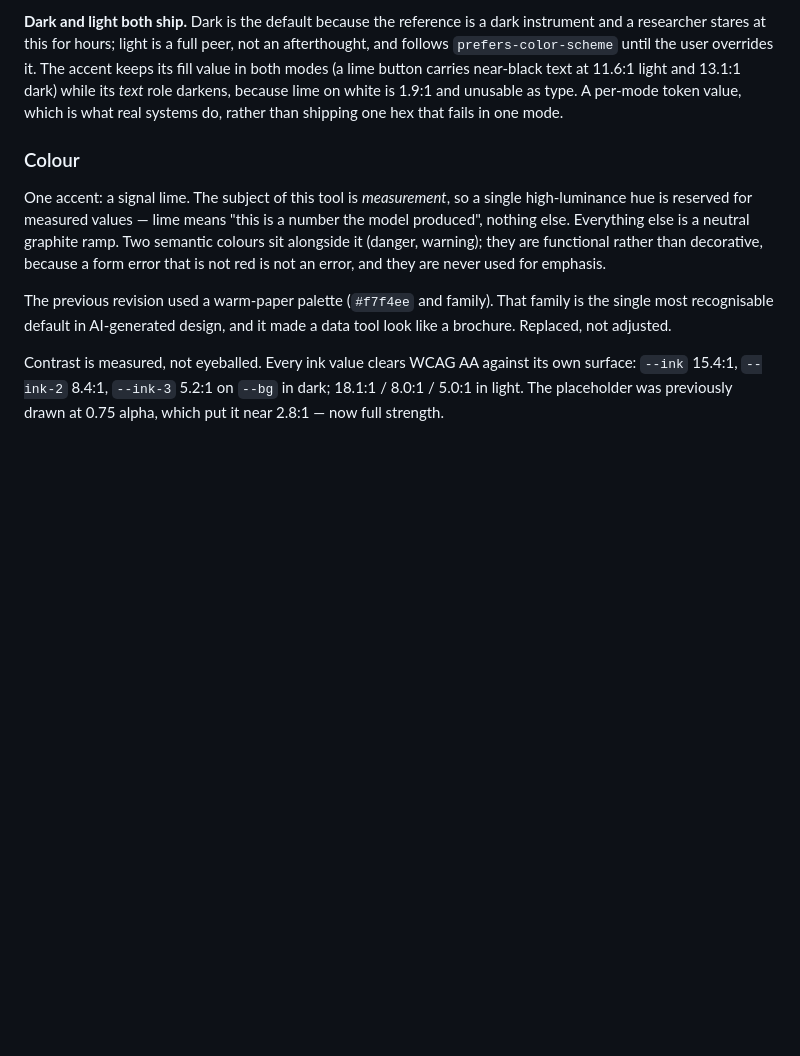
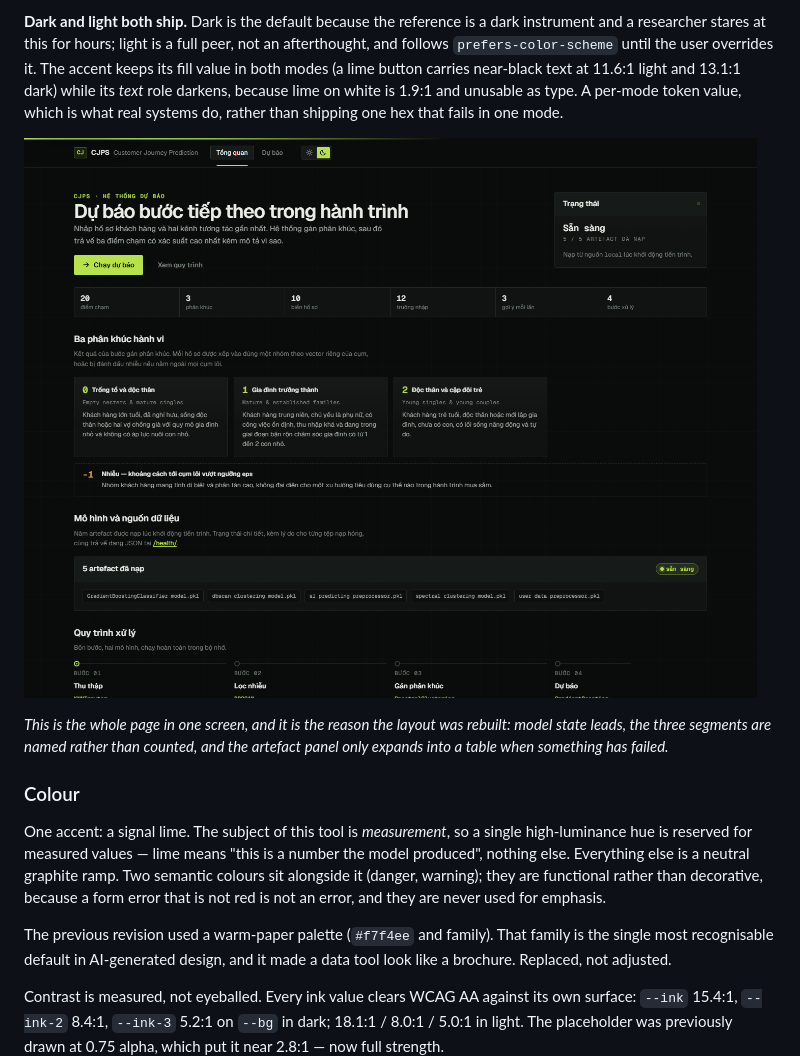
Before and after one commit to Quannnie/ctmj, a Markdown page: README.md, the part around one of its changes. Drawn GitHub-style; pictures changed too: docs/screenshot-overview.png (added); blank space fills up the shorter version.

```diff
--- a/README.md
+++ b/README.md
@@ -417,6 +424,12 @@ text at 11.6:1 light and 13.1:1 dark) while its *text* role darkens, because
 lime on white is 1.9:1 and unusable as type. A per-mode token value, which is
 what real systems do, rather than shipping one hex that fails in one mode.
 
+![The overview console: model state, the three segments, artefact state and the four-stage pipeline](docs/screenshot-overview.png)
+
+*This is the whole page in one screen, and it is the reason the layout was
+rebuilt: model state leads, the three segments are named rather than counted, and
+the artefact panel only expands into a table when something has failed.*
+
 ### Colour
 
 One accent: a signal lime. The subject of this tool is *measurement*, so a single
```
Also changed, not shown: other parts of README.md (+7 -0 lines), docs/screenshot-form.png (added), docs/screenshot-predict.png (added), shot-results.png (added).
